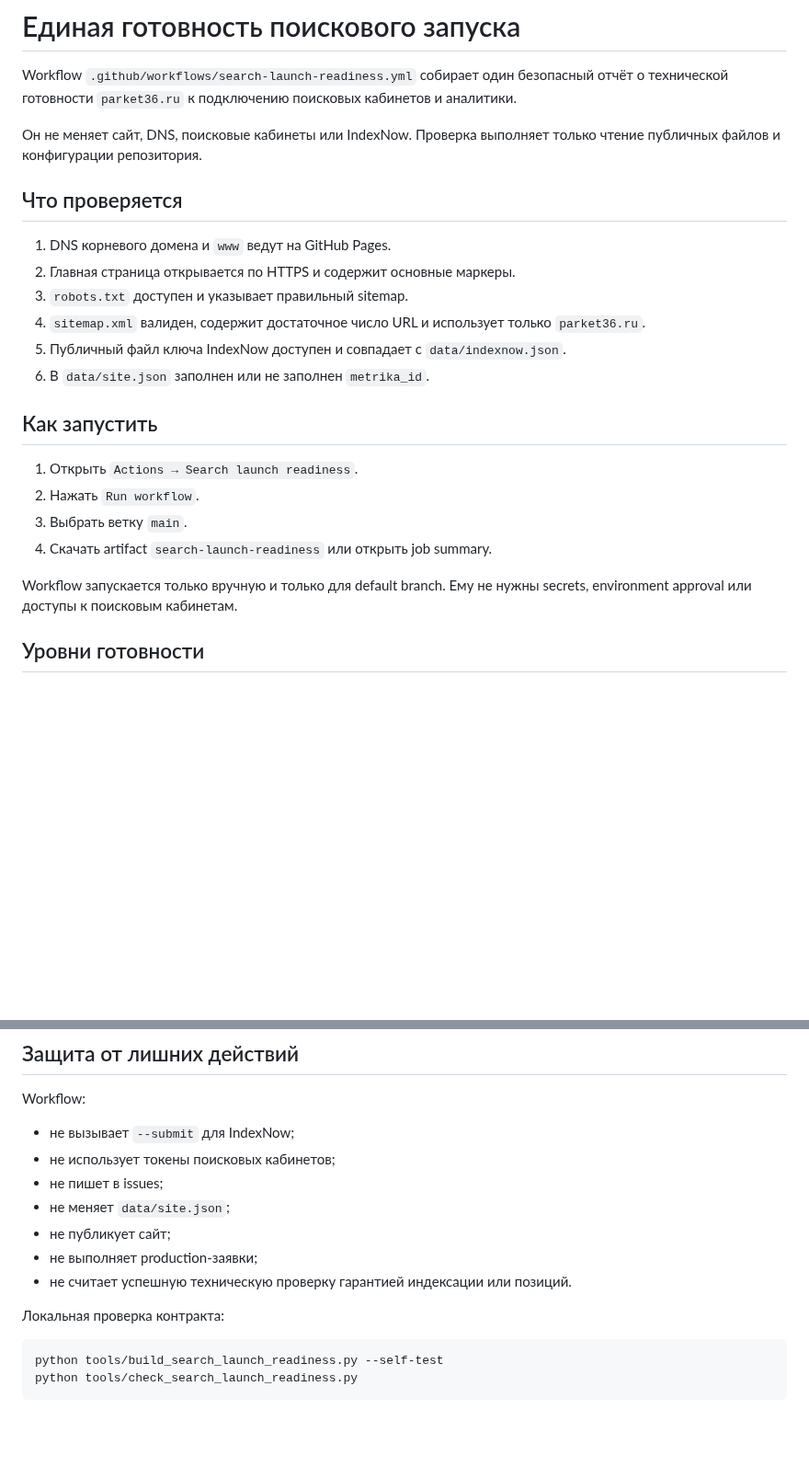
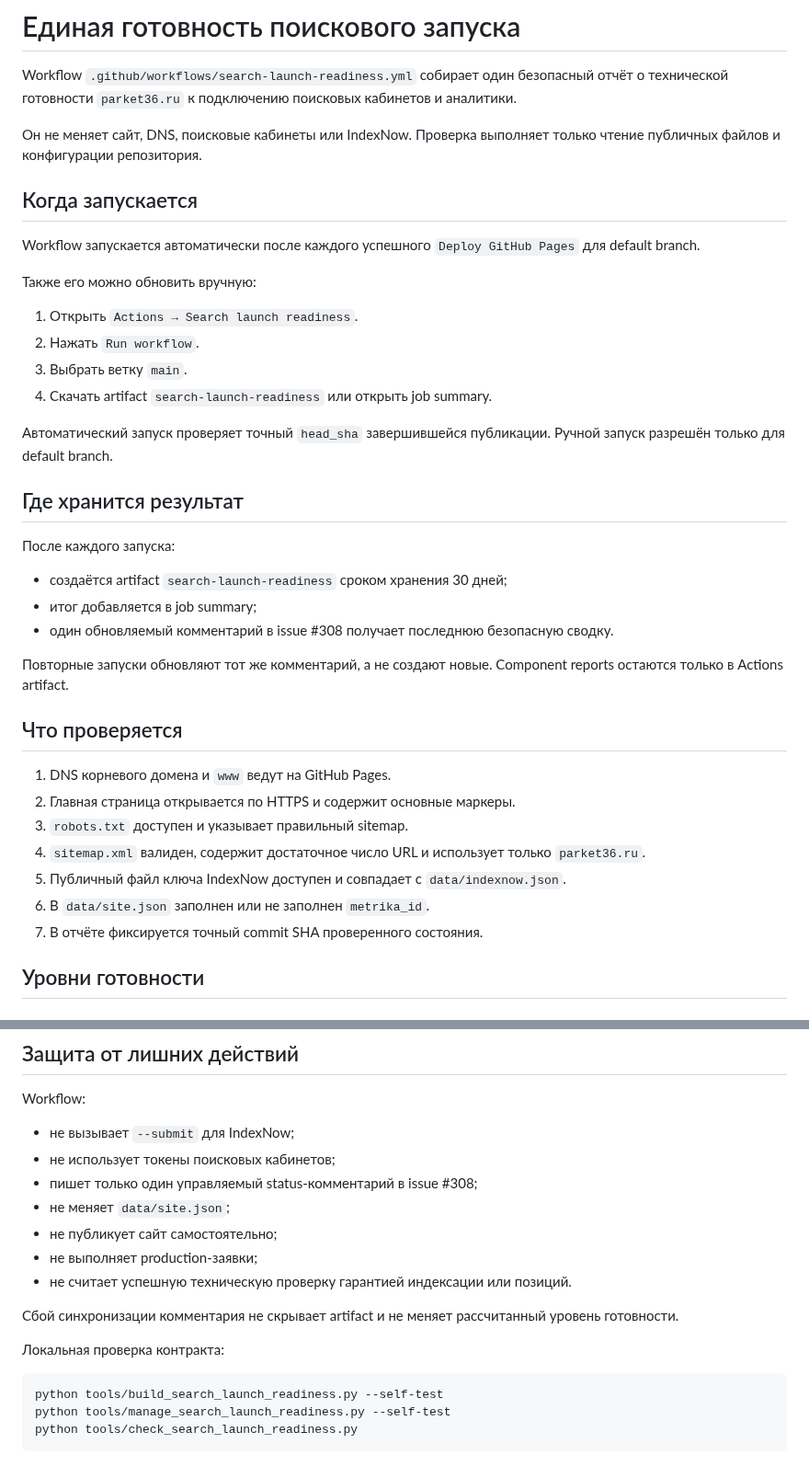
Before and after one commit to deputat36/parket36-site, a Markdown page: docs/search-launch-readiness.md, 2 parts joined by grey strips. Shown at 92% size. GitHub-like rendering; blank space fills up the shorter version.

Commit message:
Описать автоматическую поисковую готовность

````diff
--- a/docs/search-launch-readiness.md
+++ b/docs/search-launch-readiness.md
@@ -3,6 +3,29 @@
 Workflow `.github/workflows/search-launch-readiness.yml` собирает один безопасный отчёт о технической готовности `parket36.ru` к подключению поисковых кабинетов и аналитики.
 
 Он не меняет сайт, DNS, поисковые кабинеты или IndexNow. Проверка выполняет только чтение публичных файлов и конфигурации репозитория.
+
+## Когда запускается
+
+Workflow запускается автоматически после каждого успешного `Deploy GitHub Pages` для default branch.
+
+Также его можно обновить вручную:
+
+1. Открыть `Actions → Search launch readiness`.
+2. Нажать `Run workflow`.
+3. Выбрать ветку `main`.
+4. Скачать artifact `search-launch-readiness` или открыть job summary.
+
+Автоматический запуск проверяет точный `head_sha` завершившейся публикации. Ручной запуск разрешён только для default branch.
+
+## Где хранится результат
+
+После каждого запуска:
+
+- создаётся artifact `search-launch-readiness` сроком хранения 30 дней;
+- итог добавляется в job summary;
+- один обновляемый комментарий в issue #308 получает последнюю безопасную сводку.
+
+Повторные запуски обновляют тот же комментарий, а не создают новые. Component reports остаются только в Actions artifact.
 
 ## Что проверяется
 
@@ -12,15 +35,7 @@ Workflow `.github/workflows/search-launch-readiness.yml` собирает оди
 4. `sitemap.xml` валиден, содержит достаточное число URL и использует только `parket36.ru`.
 5. Публичный файл ключа IndexNow доступен и совпадает с `data/indexnow.json`.
 6. В `data/site.json` заполнен или не заполнен `metrika_id`.
-
-## Как запустить
-
-1. Открыть `Actions → Search launch readiness`.
-2. Нажать `Run workflow`.
-3. Выбрать ветку `main`.
-4. Скачать artifact `search-launch-readiness` или открыть job summary.
-
-Workflow запускается только вручную и только для default branch. Ему не нужны secrets, environment approval или доступы к поисковым кабинетам.
+7. В отчёте фиксируется точный commit SHA проверенного состояния.
 
 ## Уровни готовности
 
@@ -58,15 +73,18 @@ Workflow:
 
 - не вызывает `--submit` для IndexNow;
 - не использует токены поисковых кабинетов;
-- не пишет в issues;
+- пишет только один управляемый status-комментарий в issue #308;
 - не меняет `data/site.json`;
-- не публикует сайт;
+- не публикует сайт самостоятельно;
 - не выполняет production-заявки;
 - не считает успешную техническую проверку гарантией индексации или позиций.
+
+Сбой синхронизации комментария не скрывает artifact и не меняет рассчитанный уровень готовности.
 
 Локальная проверка контракта:
 
 ```bash
 python tools/build_search_launch_readiness.py --self-test
+python tools/manage_search_launch_readiness.py --self-test
 python tools/check_search_launch_readiness.py
 ```
````
